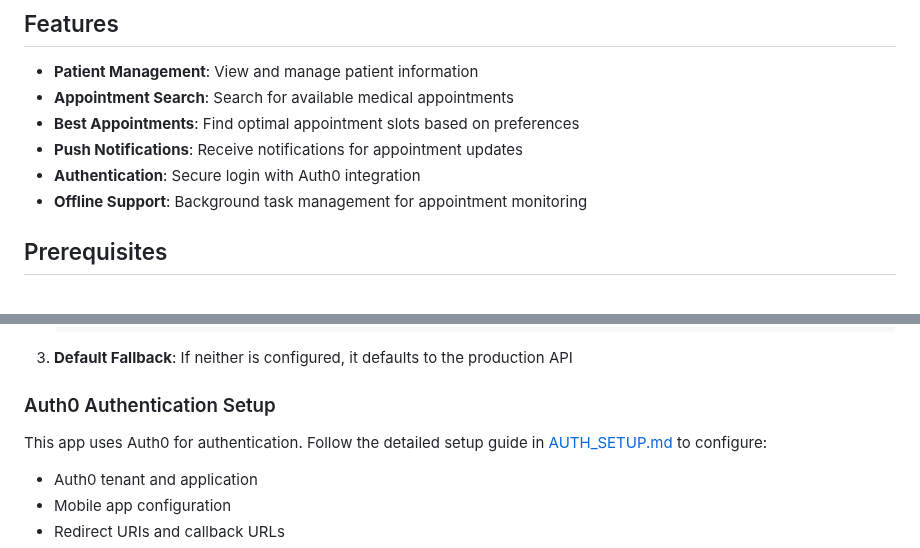
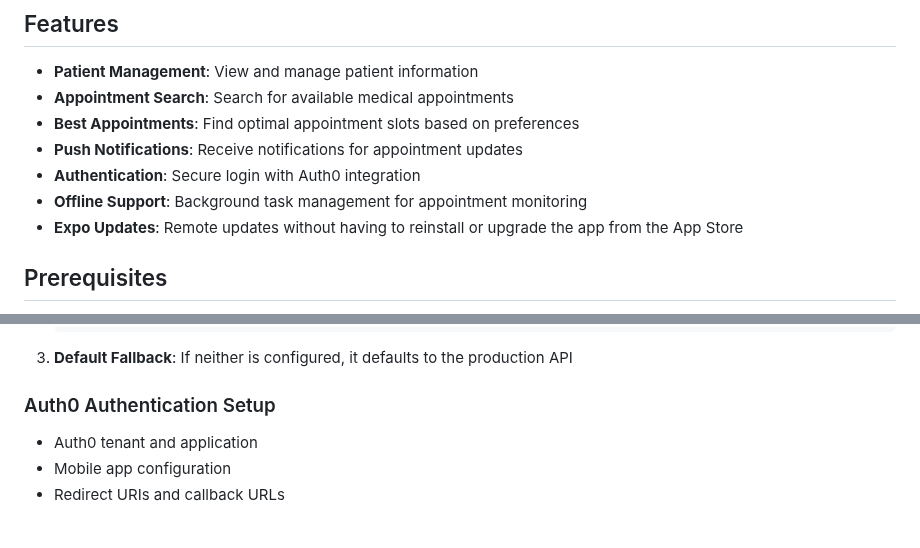
Before and after one commit to daviddanielarch/turnos_medicos, a Markdown page: mobile/allende/README.md, 2 parts joined by grey strips. Rendered like a GitHub page; blank space fills up the shorter version.

```diff
--- a/mobile/allende/README.md
+++ b/mobile/allende/README.md
@@ -10,6 +10,7 @@ A React Native mobile application for booking medical appointments at Sanatorio
 - **Push Notifications**: Receive notifications for appointment updates
 - **Authentication**: Secure login with Auth0 integration
 - **Offline Support**: Background task management for appointment monitoring
+- **Expo Updates**:  Remote updates without having to reinstall or upgrade the app from the App Store
 
 ## Prerequisites
 
@@ -44,8 +45,6 @@ The app connects to the Django backend API. Configure the API host in one of the
 3. **Default Fallback**: If neither is configured, it defaults to the production API
 
 ### Auth0 Authentication Setup
-
-This app uses Auth0 for authentication. Follow the detailed setup guide in [AUTH_SETUP.md](./AUTH_SETUP.md) to configure:
 
 - Auth0 tenant and application
 - Mobile app configuration
```
